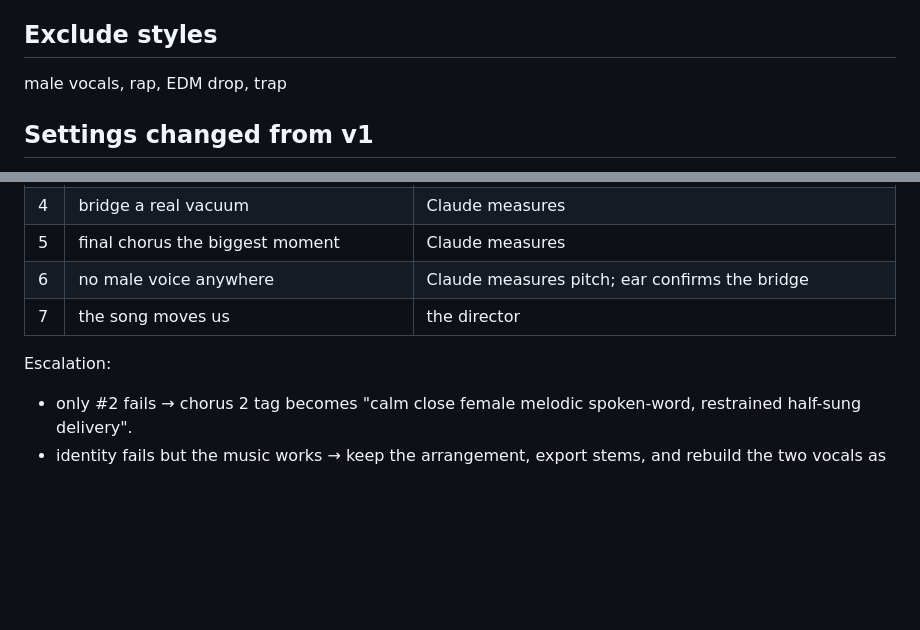
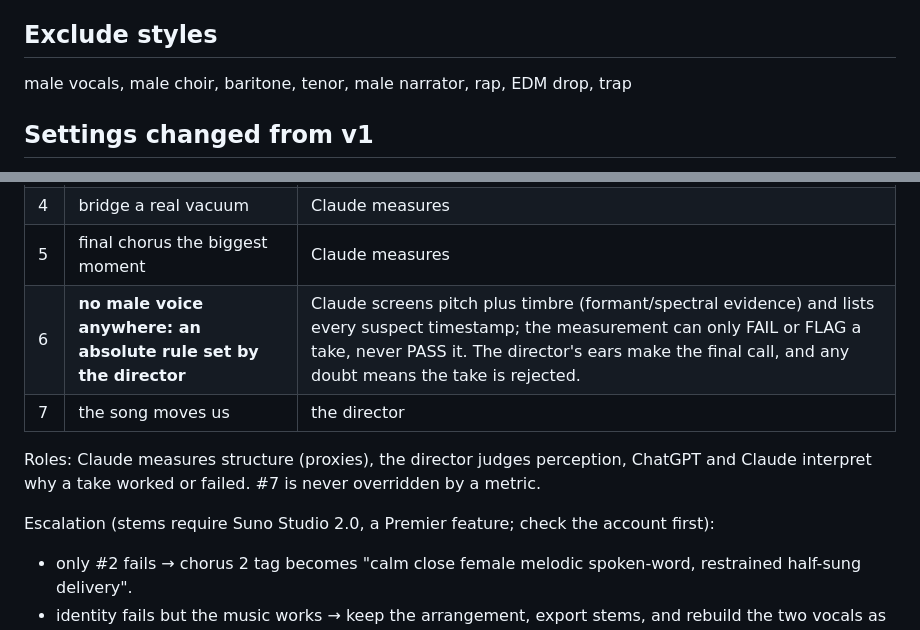
Before and after one commit to qinai586-code/OC, a Markdown page: simulated-universe/SUNO_V2.md, 2 parts joined by grey strips. Rendered like a GitHub page; blank space fills up the shorter version.

Commit message:
Suno v2: absolute no-male-voice rule, stricter exclude list, screen-only role for measurements

```diff
--- a/simulated-universe/SUNO_V2.md
+++ b/simulated-universe/SUNO_V2.md
@@ -8,7 +8,7 @@ cinematic dark electronic art-pop, anime sci-fi requiem, 130 BPM, driving sidech
 
 ## Exclude styles
 
-male vocals, rap, EDM drop, trap
+male vocals, male choir, baritone, tenor, male narrator, rap, EDM drop, trap
 
 ## Settings changed from v1
 
@@ -130,10 +130,12 @@ Run V2 exactly as written: no lyric, story or prompt changes before listening.
 | 3 | distance contrast obvious (A far and spatial, B near and grounded) | ear |
 | 4 | bridge a real vacuum | Claude measures |
 | 5 | final chorus the biggest moment | Claude measures |
-| 6 | no male voice anywhere | Claude measures pitch; ear confirms the bridge |
+| 6 | **no male voice anywhere: an absolute rule set by the director** | Claude screens pitch plus timbre (formant/spectral evidence) and lists every suspect timestamp; the measurement can only FAIL or FLAG a take, never PASS it. The director's ears make the final call, and any doubt means the take is rejected. |
 | 7 | the song moves us | the director |
 
-Escalation:
+Roles: Claude measures structure (proxies), the director judges perception, ChatGPT and Claude interpret why a take worked or failed. #7 is never overridden by a metric.
+
+Escalation (stems require Suno Studio 2.0, a Premier feature; check the account first):
 - only #2 fails → chorus 2 tag becomes "calm close female melodic spoken-word, restrained half-sung delivery".
 - identity fails but the music works → keep the arrangement, export stems, and rebuild the two vocals as separate tracks; Claude does the mix (levels, reverb and stereo width: A wide and wet, B centred and dry).
 - never throw away a take whose music works.
```
